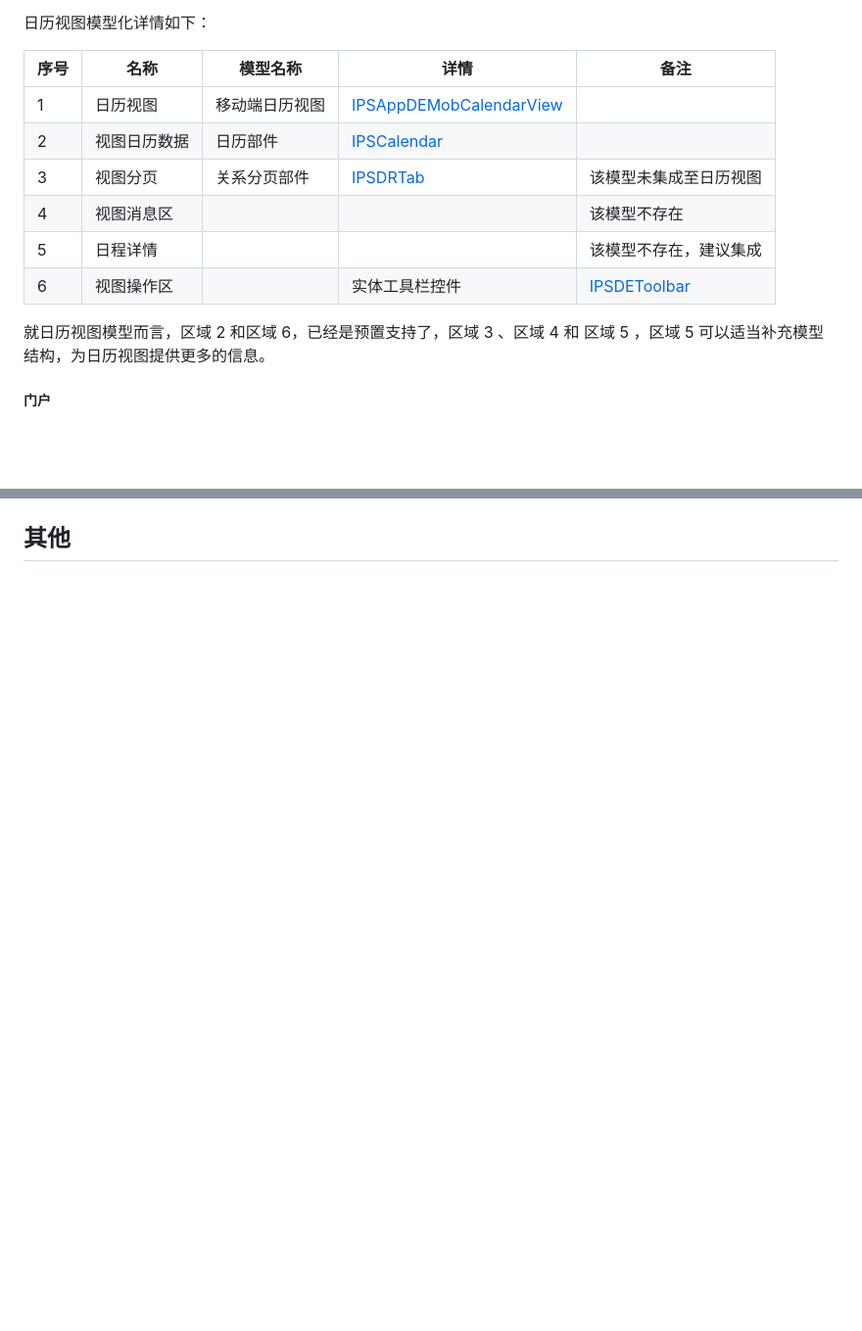
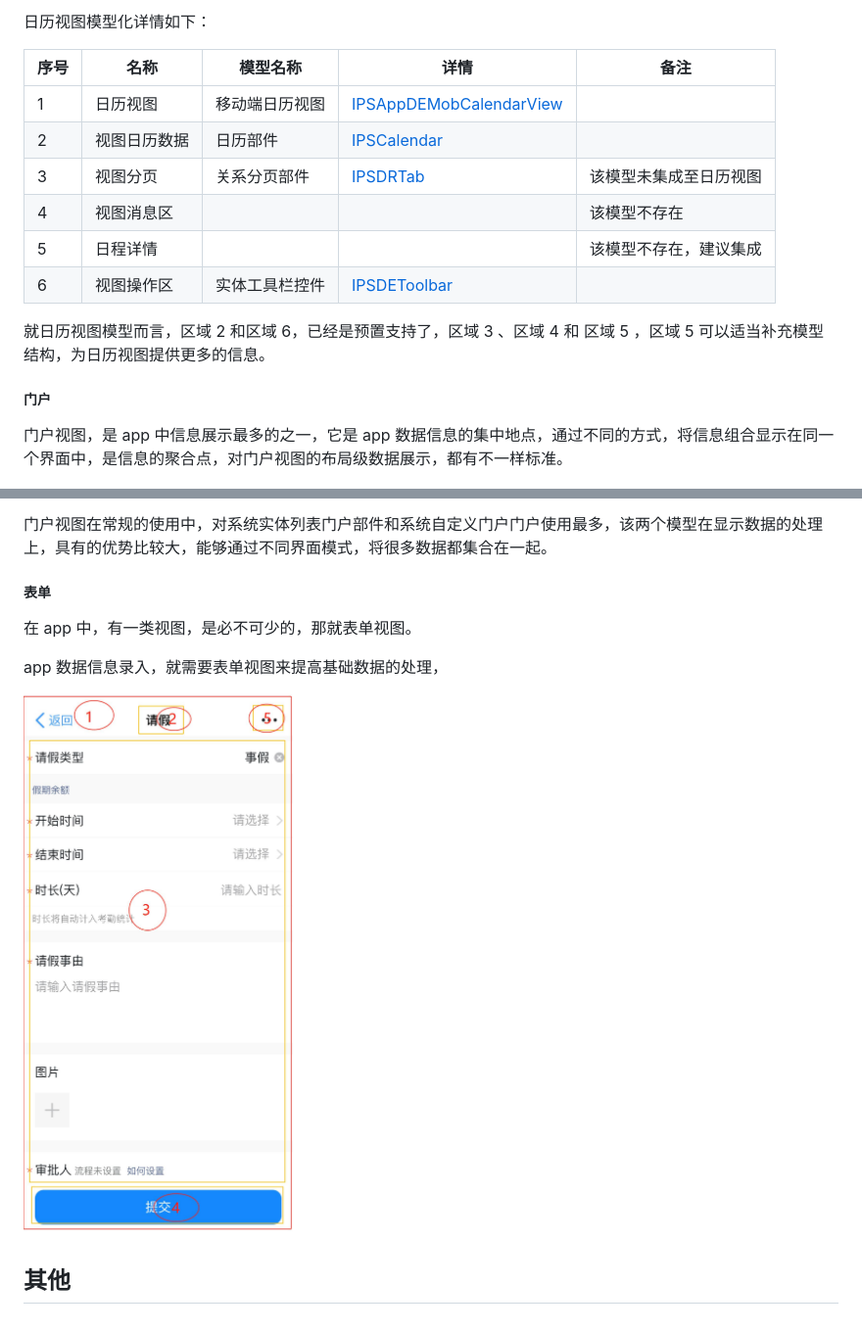
Before and after one commit to zcdtk/mobile-app-structure, a Markdown page: README.md, 2 parts joined by grey strips. Shown: that part at 98% size. Rendered like a GitHub page; pictures changed too: imgs/general-page/app-edit.jpg (added); blank space fills up the shorter version.

```diff
--- a/README.md
+++ b/README.md
@@ -101,14 +101,14 @@ app 登录方式与用户的注册方式，切实相关。如上图所示，用
 
 日历视图模型化详情如下：
 
-| 序号 | 名称         | 模型名称       | 详情                                                         | 备注                                                         |
-| ---- | ------------ | -------------- | ------------------------------------------------------------ | ------------------------------------------------------------ |
-| 1    | 日历视图     | 移动端日历视图 | [ IPSAppDEMobCalendarView](https://modelapi.ibizlab.cn/#/net/ibizsys/model/app/view/IPSAppDEMobCalendarView) |                                                              |
-| 2    | 视图日历数据 | 日历部件       | [ IPSCalendar](https://modelapi.ibizlab.cn/#/net/ibizsys/model/control/calendar/IPSCalendar) |                                                              |
-| 3    | 视图分页     | 关系分页部件   | [ IPSDRTab](https://modelapi.ibizlab.cn/#/net/ibizsys/model/control/drctrl/IPSDRTab) | 该模型未集成至日历视图                                       |
-| 4    | 视图消息区   |                |                                                              | 该模型不存在                                                 |
-| 5    | 日程详情     |                |                                                              | 该模型不存在，建议集成                                       |
-| 6    | 视图操作区   |                | 实体工具栏控件                                               | [ IPSDEToolbar](https://modelapi.ibizlab.cn/#/net/ibizsys/model/control/toolbar/IPSDEToolbar) |
+| 序号 | 名称         | 模型名称       | 详情                                                         | 备注                   |
+| ---- | ------------ | -------------- | ------------------------------------------------------------ | ---------------------- |
+| 1    | 日历视图     | 移动端日历视图 | [ IPSAppDEMobCalendarView](https://modelapi.ibizlab.cn/#/net/ibizsys/model/app/view/IPSAppDEMobCalendarView) |                        |
+| 2    | 视图日历数据 | 日历部件       | [ IPSCalendar](https://modelapi.ibizlab.cn/#/net/ibizsys/model/control/calendar/IPSCalendar) |                        |
+| 3    | 视图分页     | 关系分页部件   | [ IPSDRTab](https://modelapi.ibizlab.cn/#/net/ibizsys/model/control/drctrl/IPSDRTab) | 该模型未集成至日历视图 |
+| 4    | 视图消息区   |                |                                                              | 该模型不存在           |
+| 5    | 日程详情     |                |                                                              | 该模型不存在，建议集成 |
+| 6    | 视图操作区   | 实体工具栏控件 | [ IPSDEToolbar](https://modelapi.ibizlab.cn/#/net/ibizsys/model/control/toolbar/IPSDEToolbar) |                        |
 
 就日历视图模型而言，区域 2 和区域 6，已经是预置支持了，区域 3 、区域 4 和 区域 5 ，区域 5 可以适当补充模型结构，为日历视图提供更多的信息。
 
@@ -116,4 +116,6 @@ app 登录方式与用户的注册方式，切实相关。如上图所示，用
 
 ##### 门户
 
+门户视图，是 app 中信息展示最多的之一，它是 app  数据信息的集中地点，通过不同的方式，将信息组合显示在同一个界面中，是信息的聚合点，对门户视图的布局级数据展示，都有不一样标准。
+
 <img src="imgs/general-page/app-portal.jpg" alt="门户" style="zoom:25%;" />
@@ -120,3 +143,16 @@ app 登录方式与用户的注册方式，切实相关。如上图所示，用
+门户视图在常规的使用中，对系统实体列表门户部件和系统自定义门户门户使用最多，该两个模型在显示数据的处理上，具有的优势比较大，能够通过不同界面模式，将很多数据都集合在一起。
+
+
+
+##### 表单
+
+在 app 中，有一类视图，是必不可少的，那就表单视图。
+
+app 数据信息录入，就需要表单视图来提高基础数据的处理，
+
+<img src="imgs/general-page/app-edit.jpg" alt="app-edit" style="zoom:25%;" />
+
+
 
 
 
```
Also changed, not shown: other parts of README.md (+21 -0 lines).
